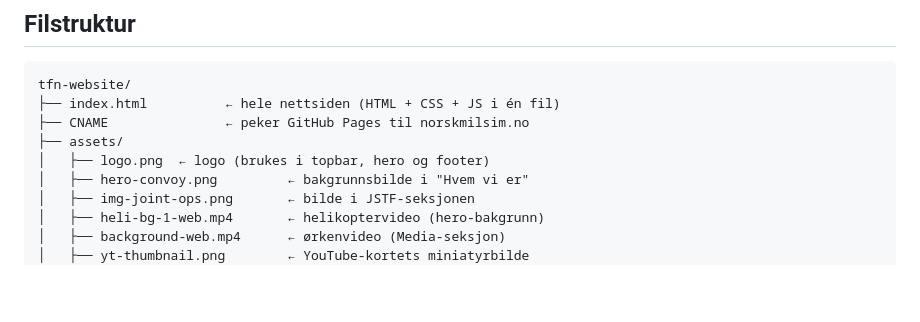
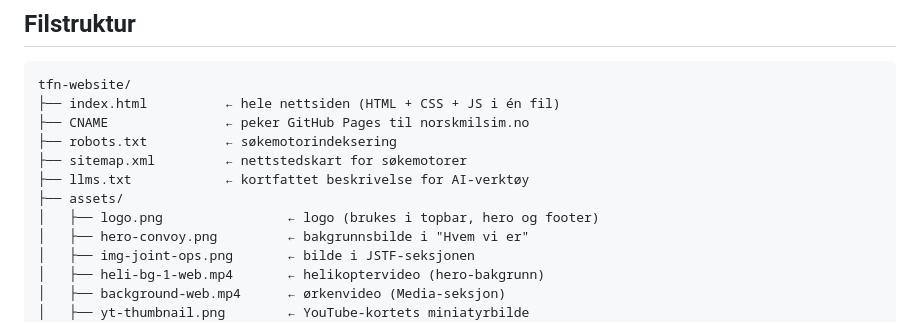
Before and after one commit to Task-Force-Norse/tfn-website, a Markdown page: README.md, the part around the change. GitHub-like rendering; blank space fills up the shorter version.

Commit message:
docs: oppdater README med nye filer i filstruktur
Co-Authored-By: Claude Sonnet 4.6 <noreply@anthropic.com>

```diff
--- a/README.md
+++ b/README.md
@@ -12,8 +12,11 @@ Nettsiden er en enkel statisk HTML-side hostet på **GitHub Pages** med domenet
 tfn-website/
 ├── index.html          ← hele nettsiden (HTML + CSS + JS i én fil)
 ├── CNAME               ← peker GitHub Pages til norskmilsim.no
+├── robots.txt          ← søkemotorindeksering
+├── sitemap.xml         ← nettstedskart for søkemotorer
+├── llms.txt            ← kortfattet beskrivelse for AI-verktøy
 ├── assets/
-│   ├── logo.png  ← logo (brukes i topbar, hero og footer)
+│   ├── logo.png                ← logo (brukes i topbar, hero og footer)
 │   ├── hero-convoy.png         ← bakgrunnsbilde i "Hvem vi er"
 │   ├── img-joint-ops.png       ← bilde i JSTF-seksjonen
 │   ├── heli-bg-1-web.mp4       ← helikoptervideo (hero-bakgrunn)
```
